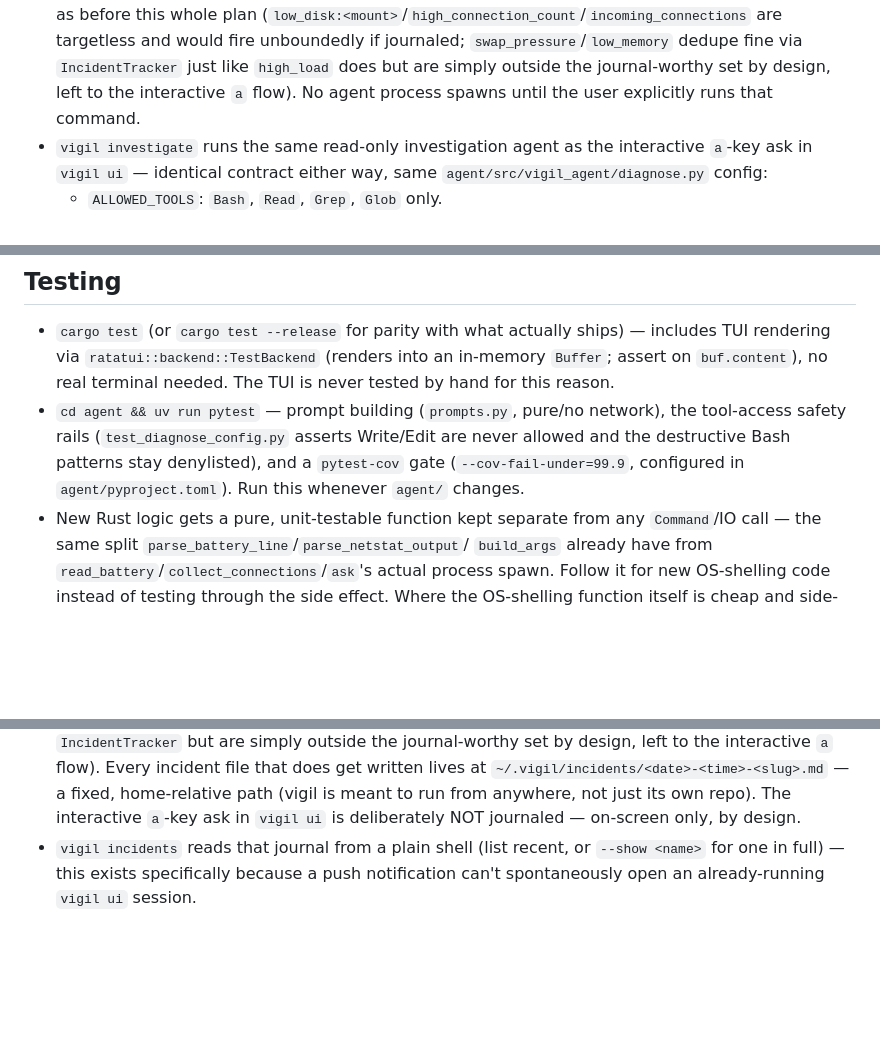
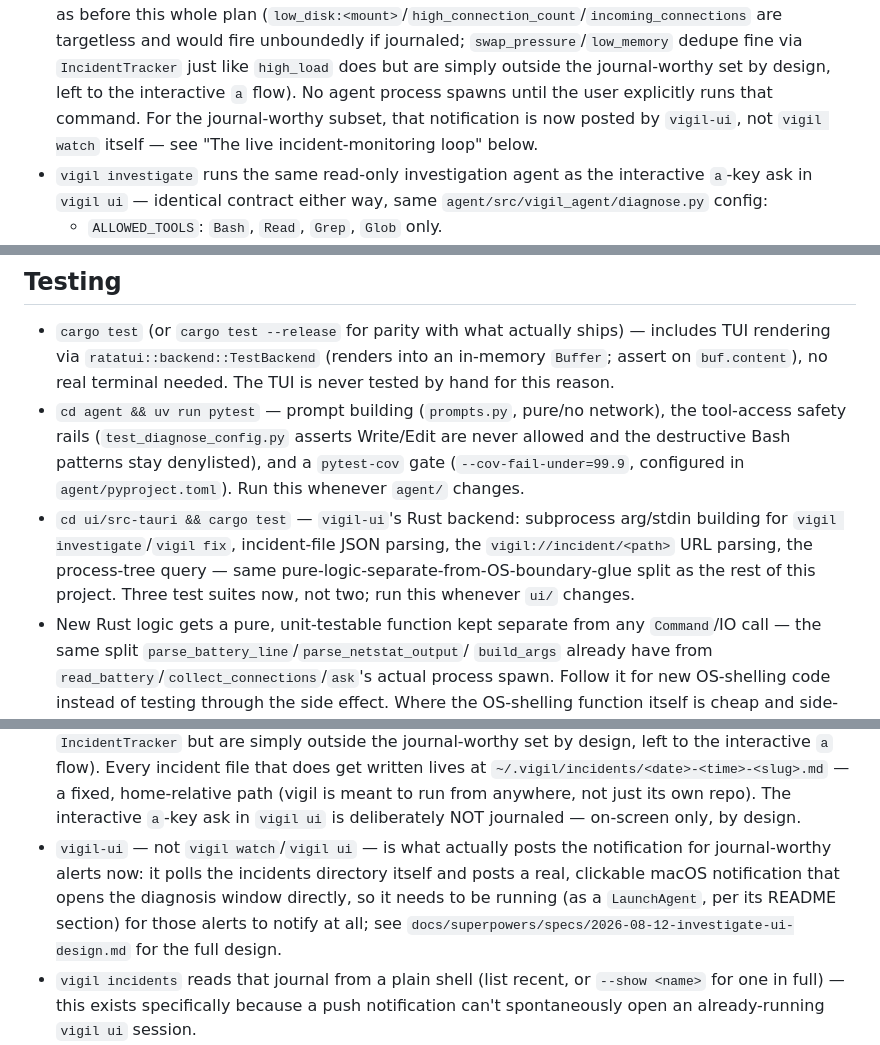
Before and after one commit to rotnov/vigil, a Markdown page: AGENTS.md, 3 parts joined by grey strips. GitHub-like rendering; blank space fills up the shorter version.

```diff
--- a/AGENTS.md
+++ b/AGENTS.md
@@ -35,7 +35,9 @@ the machine toward or away from this, including the cost vigil itself adds.
   targetless and would fire unboundedly if journaled; `swap_pressure`/`low_memory`
   dedupe fine via `IncidentTracker` just like `high_load` does but are simply
   outside the journal-worthy set by design, left to the interactive `a` flow). No
-  agent process spawns until the user explicitly runs that command.
+  agent process spawns until the user explicitly runs that command. For the
+  journal-worthy subset, that notification is now posted by `vigil-ui`, not
+  `vigil watch` itself — see "The live incident-monitoring loop" below.
 - `vigil investigate` runs the same read-only investigation agent as the
   interactive `a`-key ask in `vigil ui` — identical contract either way, same
   `agent/src/vigil_agent/diagnose.py` config:
@@ -109,6 +111,11 @@ the machine toward or away from this, including the cost vigil itself adds.
   allowed and the destructive Bash patterns stay denylisted), and a `pytest-cov` gate
   (`--cov-fail-under=99.9`, configured in `agent/pyproject.toml`). Run this whenever
   `agent/` changes.
+- `cd ui/src-tauri && cargo test` — `vigil-ui`'s Rust backend: subprocess arg/stdin
+  building for `vigil investigate`/`vigil fix`, incident-file JSON parsing, the
+  `vigil://incident/<path>` URL parsing, the process-tree query — same
+  pure-logic-separate-from-OS-boundary-glue split as the rest of this project. Three
+  test suites now, not two; run this whenever `ui/` changes.
 - New Rust logic gets a pure, unit-testable function kept separate from any
   `Command`/IO call — the same split `parse_battery_line`/`parse_netstat_output`/
   `build_args` already have from `read_battery`/`collect_connections`/`ask`'s actual
@@ -197,6 +204,12 @@ the machine toward or away from this, including the cost vigil itself adds.
   `~/.vigil/incidents/<date>-<time>-<slug>.md` — a fixed, home-relative path (vigil
   is meant to run from anywhere, not just its own repo). The interactive `a`-key ask
   in `vigil ui` is deliberately NOT journaled — on-screen only, by design.
+- `vigil-ui` — not `vigil watch`/`vigil ui` — is what actually posts the
+  notification for journal-worthy alerts now: it polls the incidents directory
+  itself and posts a real, clickable macOS notification that opens the diagnosis
+  window directly, so it needs to be running (as a `LaunchAgent`, per its README
+  section) for those alerts to notify at all; see
+  `docs/superpowers/specs/2026-08-12-investigate-ui-design.md` for the full design.
 - `vigil incidents` reads that journal from a plain shell (list recent, or `--show
   <name>` for one in full) — this exists specifically because a push notification
   can't spontaneously open an already-running `vigil ui` session.
```
Also changed, not shown: README.md (+19 -2 lines).
